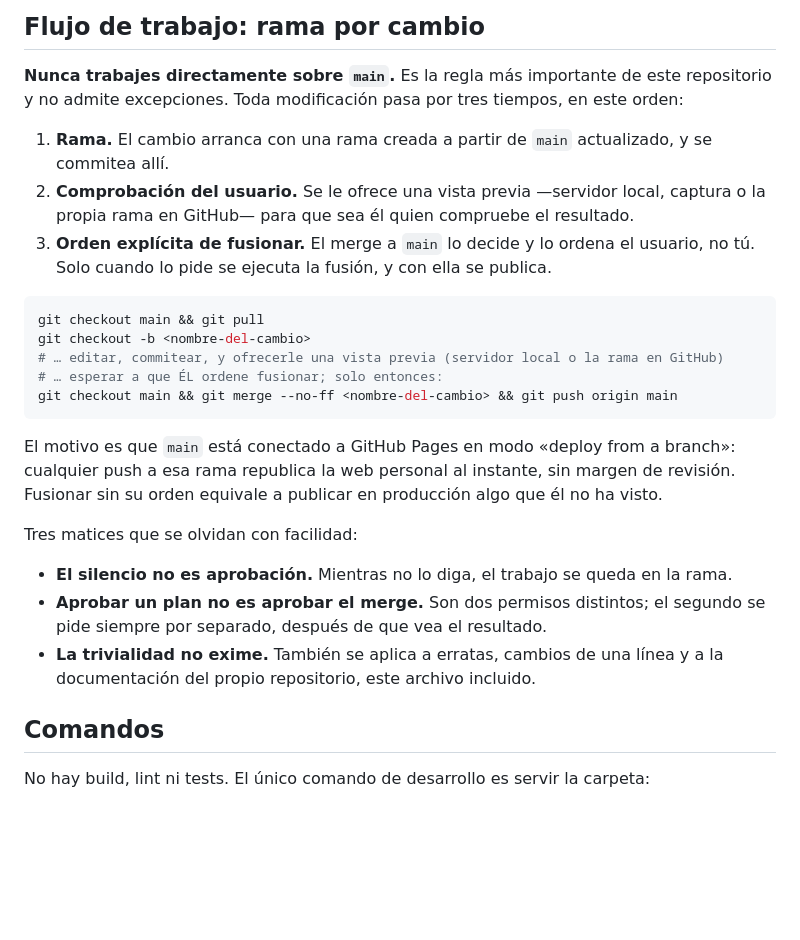
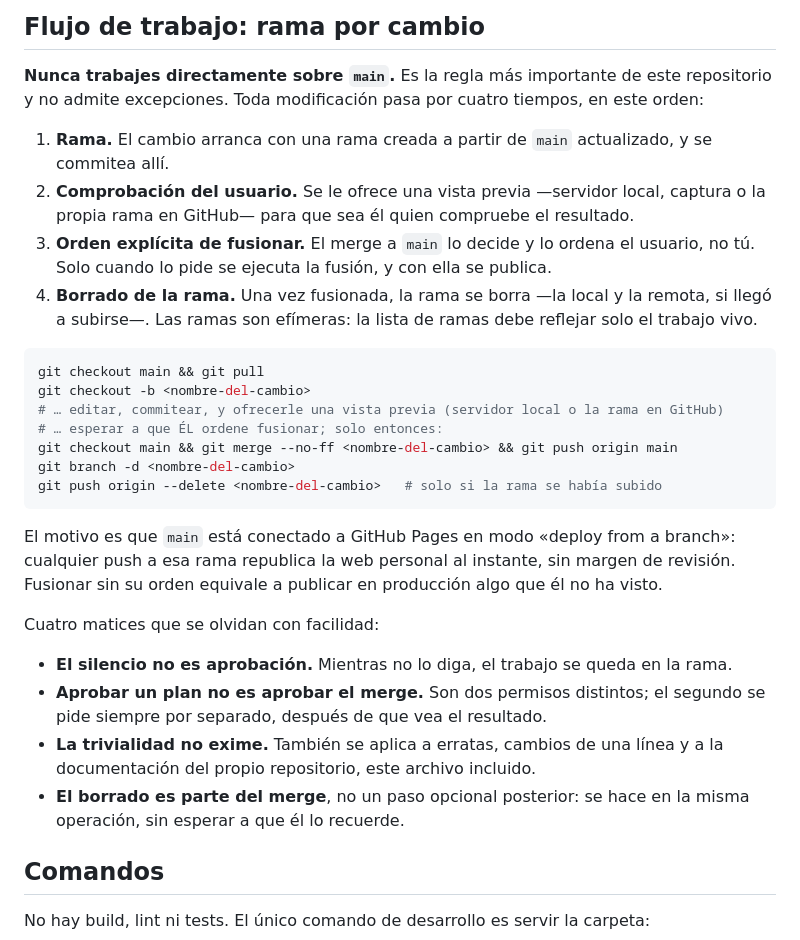
Before and after one commit to gnbazay/gabriel-navarro-bazay, a Markdown page: CLAUDE.md, the part around the change. Drawn GitHub-style; blank space fills up the shorter version.

Commit message:
Añadir el borrado de la rama al flujo de trabajo
La rama se borra al fusionarla —local y remota si llegó a subirse— como
parte de la misma operación de merge, no como paso opcional posterior.

Co-Authored-By: Claude Opus 5 <noreply@anthropic.com>

````diff
--- a/CLAUDE.md
+++ b/CLAUDE.md
@@ -14,7 +14,7 @@ no introduzcas npm, bundlers, preprocesadores ni librerías de terceros sin que
 ## Flujo de trabajo: rama por cambio
 
 **Nunca trabajes directamente sobre `main`.** Es la regla más importante de este repositorio y no
-admite excepciones. Toda modificación pasa por tres tiempos, en este orden:
+admite excepciones. Toda modificación pasa por cuatro tiempos, en este orden:
 
 1. **Rama.** El cambio arranca con una rama creada a partir de `main` actualizado, y se commitea
    allí.
@@ -22,6 +22,8 @@ admite excepciones. Toda modificación pasa por tres tiempos, en este orden:
    propia rama en GitHub— para que sea él quien compruebe el resultado.
 3. **Orden explícita de fusionar.** El merge a `main` lo decide y lo ordena el usuario, no tú.
    Solo cuando lo pide se ejecuta la fusión, y con ella se publica.
+4. **Borrado de la rama.** Una vez fusionada, la rama se borra —la local y la remota, si llegó a
+   subirse—. Las ramas son efímeras: la lista de ramas debe reflejar solo el trabajo vivo.
 
 ```bash
 git checkout main && git pull
@@ -29,19 +31,23 @@ git checkout -b <nombre-del-cambio>
 # … editar, commitear, y ofrecerle una vista previa (servidor local o la rama en GitHub)
 # … esperar a que ÉL ordene fusionar; solo entonces:
 git checkout main && git merge --no-ff <nombre-del-cambio> && git push origin main
+git branch -d <nombre-del-cambio>
+git push origin --delete <nombre-del-cambio>   # solo si la rama se había subido
 ```
 
 El motivo es que `main` está conectado a GitHub Pages en modo «deploy from a branch»: cualquier
 push a esa rama republica la web personal al instante, sin margen de revisión. Fusionar sin su
 orden equivale a publicar en producción algo que él no ha visto.
 
-Tres matices que se olvidan con facilidad:
+Cuatro matices que se olvidan con facilidad:
 
 - **El silencio no es aprobación.** Mientras no lo diga, el trabajo se queda en la rama.
 - **Aprobar un plan no es aprobar el merge.** Son dos permisos distintos; el segundo se pide
   siempre por separado, después de que vea el resultado.
 - **La trivialidad no exime.** También se aplica a erratas, cambios de una línea y a la
   documentación del propio repositorio, este archivo incluido.
+- **El borrado es parte del merge**, no un paso opcional posterior: se hace en la misma
+  operación, sin esperar a que él lo recuerde.
 
 ## Comandos
 
````
